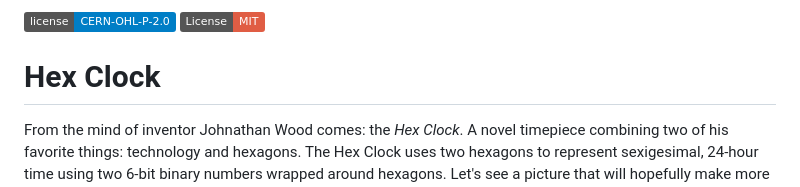
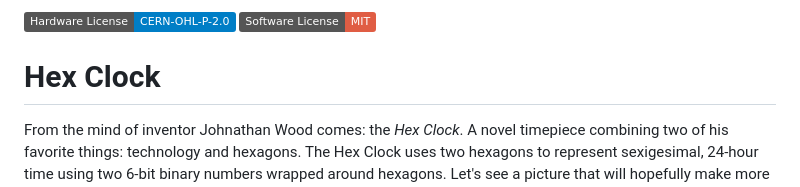
Before and after one commit to MasonStooksbury/Hex-Clock, a Markdown page: README.md, the part around the change. GitHub-like rendering; badges without logos.

Commit message:
Adding badges to readme

```diff
--- a/README.md
+++ b/README.md
@@ -1,5 +1,5 @@
-[![License: CERN-OHL-P-2.0](https://img.shields.io/badge/license-CERN--OHL--P--2.0-blue)](https://opensource.org/license/cern-ohl-p/)
-[![License: MIT](https://img.shields.io/badge/License-MIT-red.svg)](https://opensource.org/licenses/MIT)
+[![License: CERN-OHL-P-2.0](https://img.shields.io/badge/Hardware_License-CERN--OHL--P--2.0-blue)](https://opensource.org/license/cern-ohl-p/)
+[![License: MIT](https://img.shields.io/badge/Software_License-MIT-red.svg)](https://opensource.org/licenses/MIT)
 
 
 # Hex Clock
```
